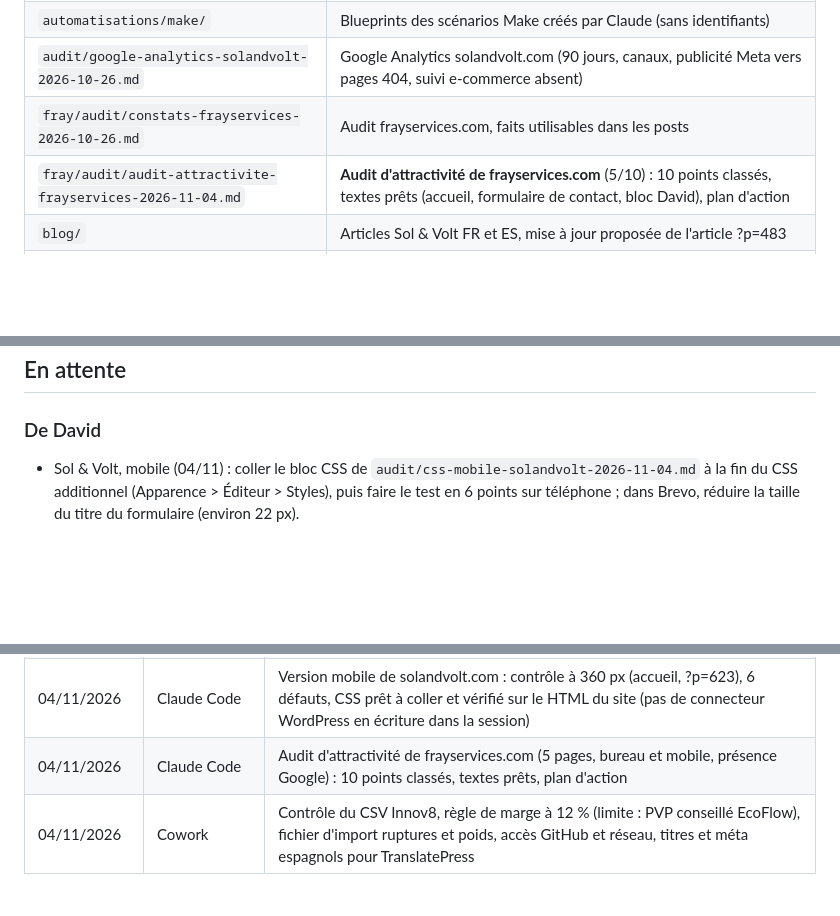
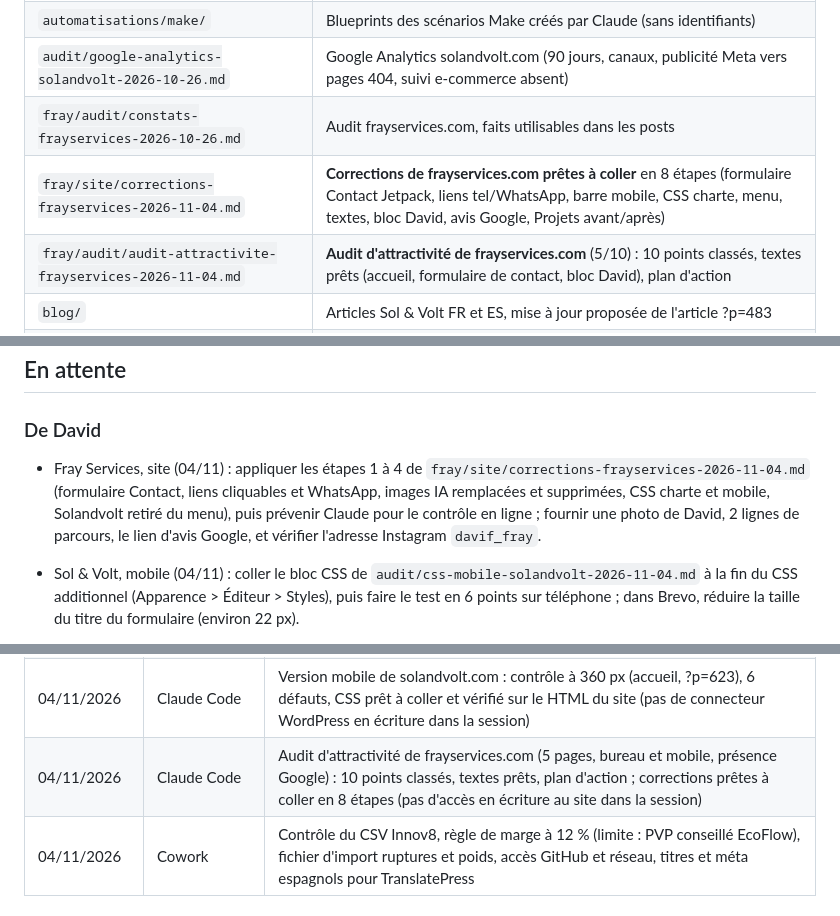
Before and after one commit to davidfray/assistant-fray, a Markdown page: CLAUDE.md, 3 parts joined by grey strips. GitHub-like rendering; blank space fills up the shorter version.

Commit message:
Corrections prêtes à coller pour frayservices.com (04/11)
Co-Authored-By: Claude Opus 5.5 <noreply@anthropic.com>
Claude-Session: https://claude.ai/code/session_01Gfv3RmqeR7E8BBAumK2TdP

```diff
--- a/CLAUDE.md
+++ b/CLAUDE.md
@@ -34,6 +34,7 @@ Règles Sol & Volt absolues : aucune mention CE, « gestionnaire de réseau loca
 | `automatisations/make/` | Blueprints des scénarios Make créés par Claude (sans identifiants) |
 | `audit/google-analytics-solandvolt-2026-10-26.md` | Google Analytics solandvolt.com (90 jours, canaux, publicité Meta vers pages 404, suivi e-commerce absent) |
 | `fray/audit/constats-frayservices-2026-10-26.md` | Audit frayservices.com, faits utilisables dans les posts |
+| `fray/site/corrections-frayservices-2026-11-04.md` | **Corrections de frayservices.com prêtes à coller** en 8 étapes (formulaire Contact Jetpack, liens tel/WhatsApp, barre mobile, CSS charte, menu, textes, bloc David, avis Google, Projets avant/après) |
 | `fray/audit/audit-attractivite-frayservices-2026-11-04.md` | **Audit d'attractivité de frayservices.com** (5/10) : 10 points classés, textes prêts (accueil, formulaire de contact, bloc David), plan d'action |
 | `blog/` | Articles Sol & Volt FR et ES, mise à jour proposée de l'article ?p=483 |
 | `catalogue/` | Fiche Tornasol 800 W (FR, ES) |
@@ -127,6 +128,7 @@ Règles Sol & Volt absolues : aucune mention CE, « gestionnaire de réseau loca
 ## En attente
 
 ### De David
+- Fray Services, site (04/11) : appliquer les étapes 1 à 4 de `fray/site/corrections-frayservices-2026-11-04.md` (formulaire Contact, liens cliquables et WhatsApp, images IA remplacées et supprimées, CSS charte et mobile, Solandvolt retiré du menu), puis prévenir Claude pour le contrôle en ligne ; fournir une photo de David, 2 lignes de parcours, le lien d'avis Google, et vérifier l'adresse Instagram `davif_fray`.
 - Sol & Volt, mobile (04/11) : coller le bloc CSS de `audit/css-mobile-solandvolt-2026-11-04.md` à la fin du CSS additionnel (Apparence > Éditeur > Styles), puis faire le test en 6 points sur téléphone ; dans Brevo, réduire la taille du titre du formulaire (environ 22 px).
 - Sol & Volt, avis externe du 29/10 (`audit/avis-externe-conversion-solandvolt-2026-10-29.md`, section « Actions de David ») : vérifier « livraison offerte dès 60 € » face au coût réel d'un envoi EcoFlow avant tout budget Google Ads ; dans le bloc de réassurance (`functions.php` du thème enfant), garantie « 3 ans » et ligne de délai « Délai de livraison indiqué sur chaque fiche produit » ; commande test pour la conversion Google Ads ; saisir les traductions espagnoles dans l'éditeur visuel gratuit de TranslatePress (textes prêts : `audit/traductions-es-translatepress-2026-10-29.md`, ou en séance Cowork avec Claude dans Chrome) ; **Rank Math redirige en 301 toutes les catégories espagnoles (`/es_es/categoria-producto/...`) vers /es_es/boutique/** : trouver et supprimer la règle ; `/es_ES/` répond 404, n'utiliser que `/es_es/`. Filtres de la boutique et lien « Kit solaire balcon » : en séance Cowork avec Claude dans Chrome.
 - Sol & Volt : publier ?p=94, ?p=87, ?p=88 (vérifier prix, stock, expédition ; corriger le titre « Autonomie 48H » de ?p=87), puis feu vert pour mettre à jour ?p=483 (vérifier le prix AC70P 539,90 €).
@@ -190,7 +192,7 @@ David travaille sur les mêmes sujets dans Cowork (dossier local, synchronisé a
 | 03/11/2026 (soir) | Claude Code | Version espagnole sans français visible : modèles de catégorie bilingues (6), CSS (réassurance, Zendure, extraits, fil d'Ariane, commentaires), article ?p=412, valeurs « à » ; relecture des 76 pages /es_es/ |
 | 28/10/2026 | Claude Code | Recherche d'influenceurs Instagram solaires (FR/ES), plan d'acquisition sur 8 semaines, 7 créateurs vanlife, 3 messages personnalisés ; prix d'achat et stock EcoFlow (Gmail, fichier Innov8), règle du PVP minimum, marge River 3 ; scénarios Make (stock, codes) ; 3 fiches en rupture passées en brouillon, accueil et 7 fiches corrigés ; comparatif transporteurs, livraison sur devis au-delà de 40 kg ; email à Innov8 envoyé (poids ECF0015, réapprovisionnement) |
 | 04/11/2026 | Claude Code | Version mobile de solandvolt.com : contrôle à 360 px (accueil, ?p=623), 6 défauts, CSS prêt à coller et vérifié sur le HTML du site (pas de connecteur WordPress en écriture dans la session) |
-| 04/11/2026 | Claude Code | Audit d'attractivité de frayservices.com (5 pages, bureau et mobile, présence Google) : 10 points classés, textes prêts, plan d'action |
+| 04/11/2026 | Claude Code | Audit d'attractivité de frayservices.com (5 pages, bureau et mobile, présence Google) : 10 points classés, textes prêts, plan d'action ; corrections prêtes à coller en 8 étapes (pas d'accès en écriture au site dans la session) |
 | 04/11/2026 | Cowork | Contrôle du CSV Innov8, règle de marge à 12 % (limite : PVP conseillé EcoFlow), fichier d'import ruptures et poids, accès GitHub et réseau, titres et méta espagnols pour TranslatePress |
 
 ## Mise à jour de ce fichier
```
Also changed, not shown: fray/site/corrections-frayservices-2026-11-04.md (added, +287 -0 lines).
